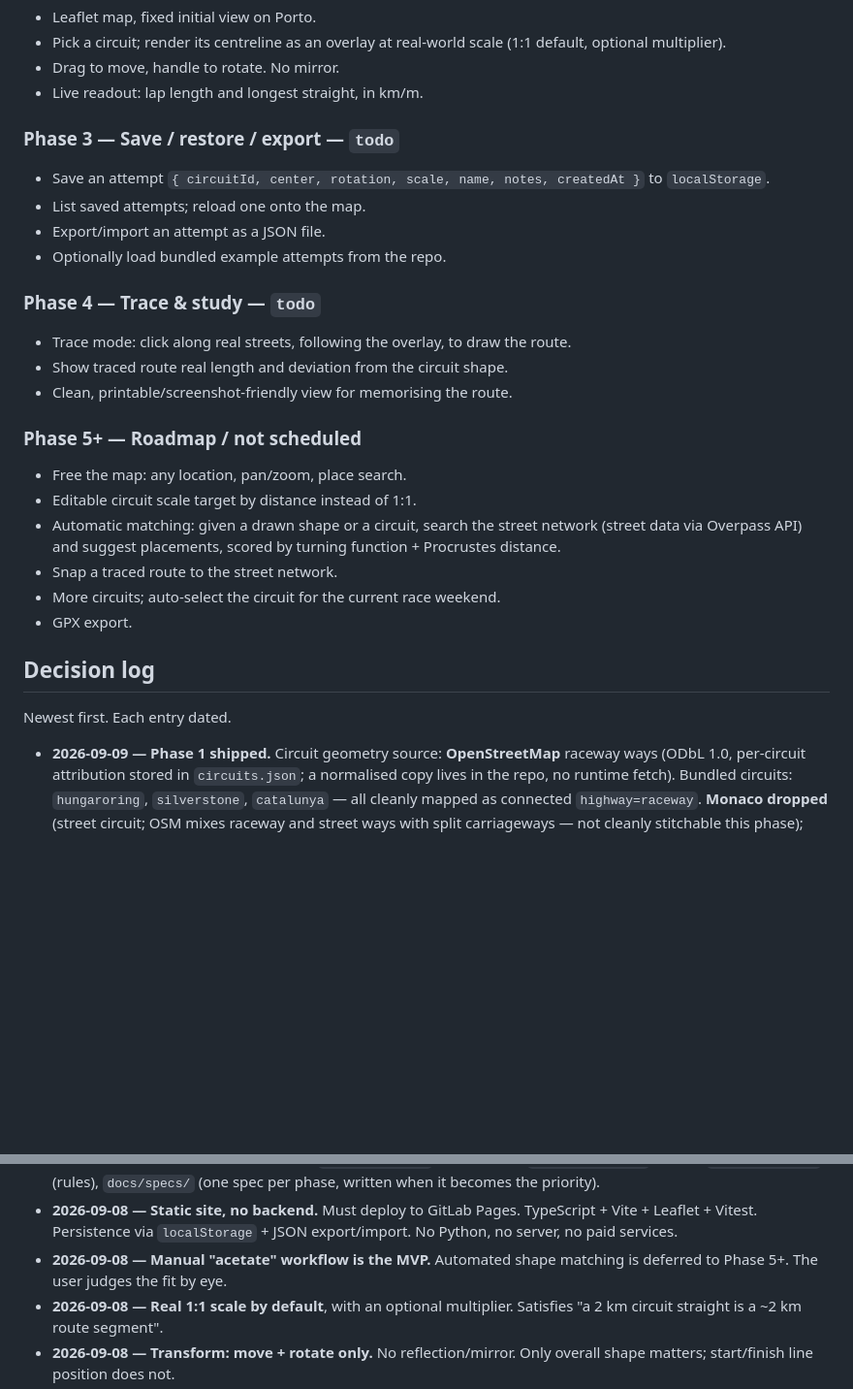
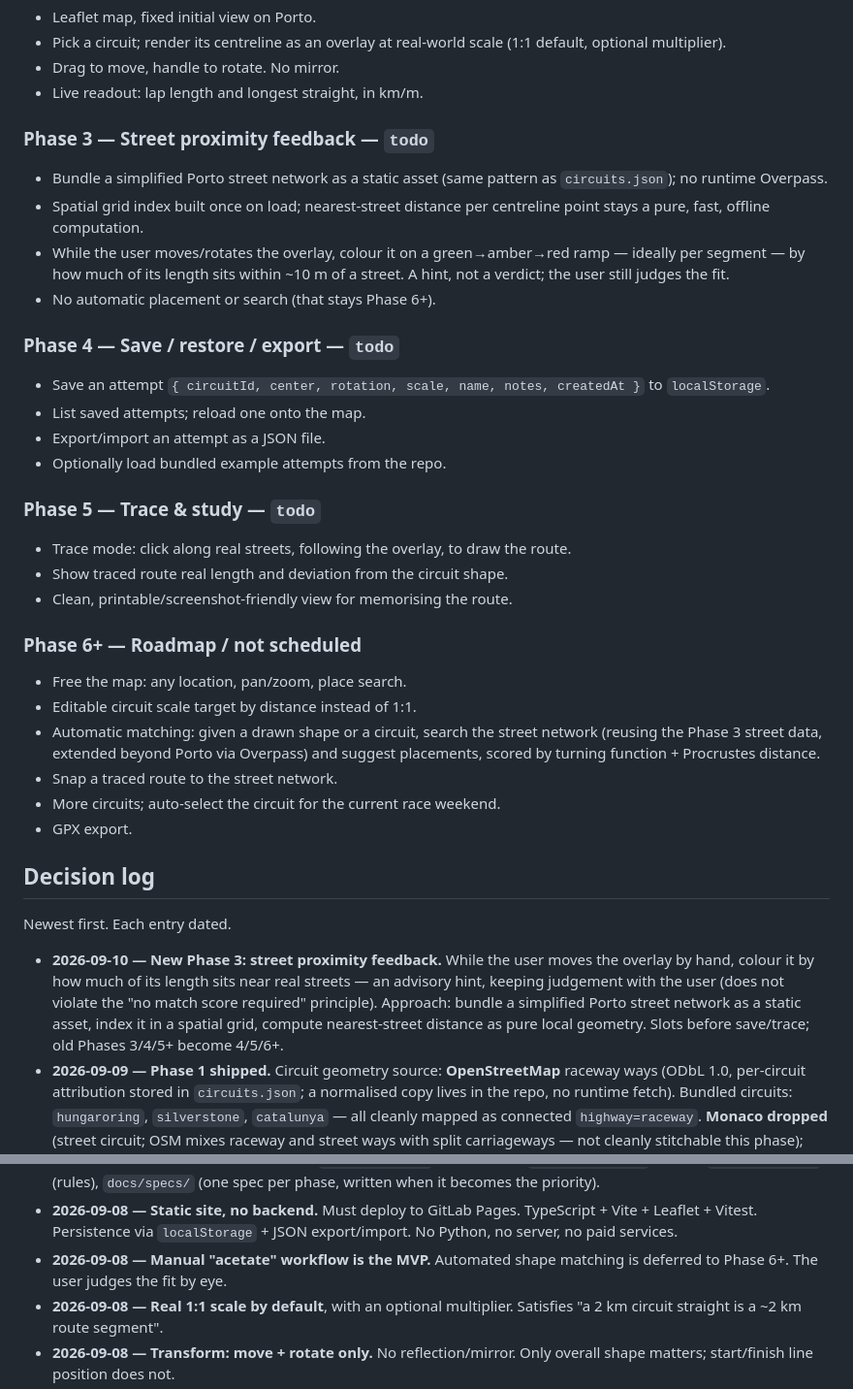
Before and after one commit to jnv7/circuit-finder, a Markdown page: docs/ROADMAP.md, 2 parts joined by grey strips. Shown at 97% size. Drawn GitHub-style; blank space fills up the shorter version.

Commit message:
docs: insert street-proximity phase, renumber roadmap
Add Phase 3 (street proximity feedback): while the user moves the overlay by
hand, colour it by how much of its length sits near real Porto streets — an
advisory hint, not an automated match. Old Phases 3/4/5+ shift to 4/5/6+;
decision-log entry and cross-references in the Phase 2 spec updated.

Co-Authored-By: Claude Sonnet 5 <noreply@anthropic.com>

```diff
--- a/docs/ROADMAP.md
+++ b/docs/ROADMAP.md
@@ -47,7 +47,18 @@ Spec: [specs/phase-2-map-overlay.md](specs/phase-2-map-overlay.md).
 - Drag to move, handle to rotate. No mirror.
 - Live readout: lap length and longest straight, in km/m.
 
-### Phase 3 — Save / restore / export — `todo`
+### Phase 3 — Street proximity feedback — `todo`
+
+- Bundle a simplified Porto street network as a static asset (same pattern as
+  `circuits.json`); no runtime Overpass.
+- Spatial grid index built once on load; nearest-street distance per centreline
+  point stays a pure, fast, offline computation.
+- While the user moves/rotates the overlay, colour it on a green→amber→red
+  ramp — ideally per segment — by how much of its length sits within ~10 m of a
+  street. A hint, not a verdict; the user still judges the fit.
+- No automatic placement or search (that stays Phase 6+).
+
+### Phase 4 — Save / restore / export — `todo`
 
 - Save an attempt `{ circuitId, center, rotation, scale, name, notes, createdAt }`
   to `localStorage`.
@@ -55,19 +66,19 @@ Spec: [specs/phase-2-map-overlay.md](specs/phase-2-map-overlay.md).
 - Export/import an attempt as a JSON file.
 - Optionally load bundled example attempts from the repo.
 
-### Phase 4 — Trace & study — `todo`
+### Phase 5 — Trace & study — `todo`
 
 - Trace mode: click along real streets, following the overlay, to draw the route.
 - Show traced route real length and deviation from the circuit shape.
 - Clean, printable/screenshot-friendly view for memorising the route.
 
-### Phase 5+ — Roadmap / not scheduled
+### Phase 6+ — Roadmap / not scheduled
 
 - Free the map: any location, pan/zoom, place search.
 - Editable circuit scale target by distance instead of 1:1.
 - Automatic matching: given a drawn shape or a circuit, search the street network
-  (street data via Overpass API) and suggest placements, scored by turning
-  function + Procrustes distance.
+  (reusing the Phase 3 street data, extended beyond Porto via Overpass) and
+  suggest placements, scored by turning function + Procrustes distance.
 - Snap a traced route to the street network.
 - More circuits; auto-select the circuit for the current race weekend.
 - GPX export.
@@ -76,6 +87,13 @@ Spec: [specs/phase-2-map-overlay.md](specs/phase-2-map-overlay.md).
 
 Newest first. Each entry dated.
 
+- **2026-09-10 — New Phase 3: street proximity feedback.** While the user moves
+  the overlay by hand, colour it by how much of its length sits near real
+  streets — an advisory hint, keeping judgement with the user (does not violate
+  the "no match score required" principle). Approach: bundle a simplified Porto
+  street network as a static asset, index it in a spatial grid, compute
+  nearest-street distance as pure local geometry. Slots before save/trace; old
+  Phases 3/4/5+ become 4/5/6+.
 - **2026-09-09 — Phase 1 shipped.** Circuit geometry source: **OpenStreetMap**
   raceway ways (ODbL 1.0, per-circuit attribution stored in `circuits.json`; a
   normalised copy lives in the repo, no runtime fetch). Bundled circuits:
@@ -102,7 +120,7 @@ Newest first. Each entry dated.
   TypeScript + Vite + Leaflet + Vitest. Persistence via `localStorage` + JSON
   export/import. No Python, no server, no paid services.
 - **2026-09-08 — Manual "acetate" workflow is the MVP.** Automated shape matching
-  is deferred to Phase 5+. The user judges the fit by eye.
+  is deferred to Phase 6+. The user judges the fit by eye.
 - **2026-09-08 — Real 1:1 scale by default**, with an optional multiplier.
   Satisfies "a 2 km circuit straight is a ~2 km route segment".
 - **2026-09-08 — Transform: move + rotate only.** No reflection/mirror.
```
Also changed, not shown: docs/specs/phase-2-map-overlay.md (+9 -7 lines).
